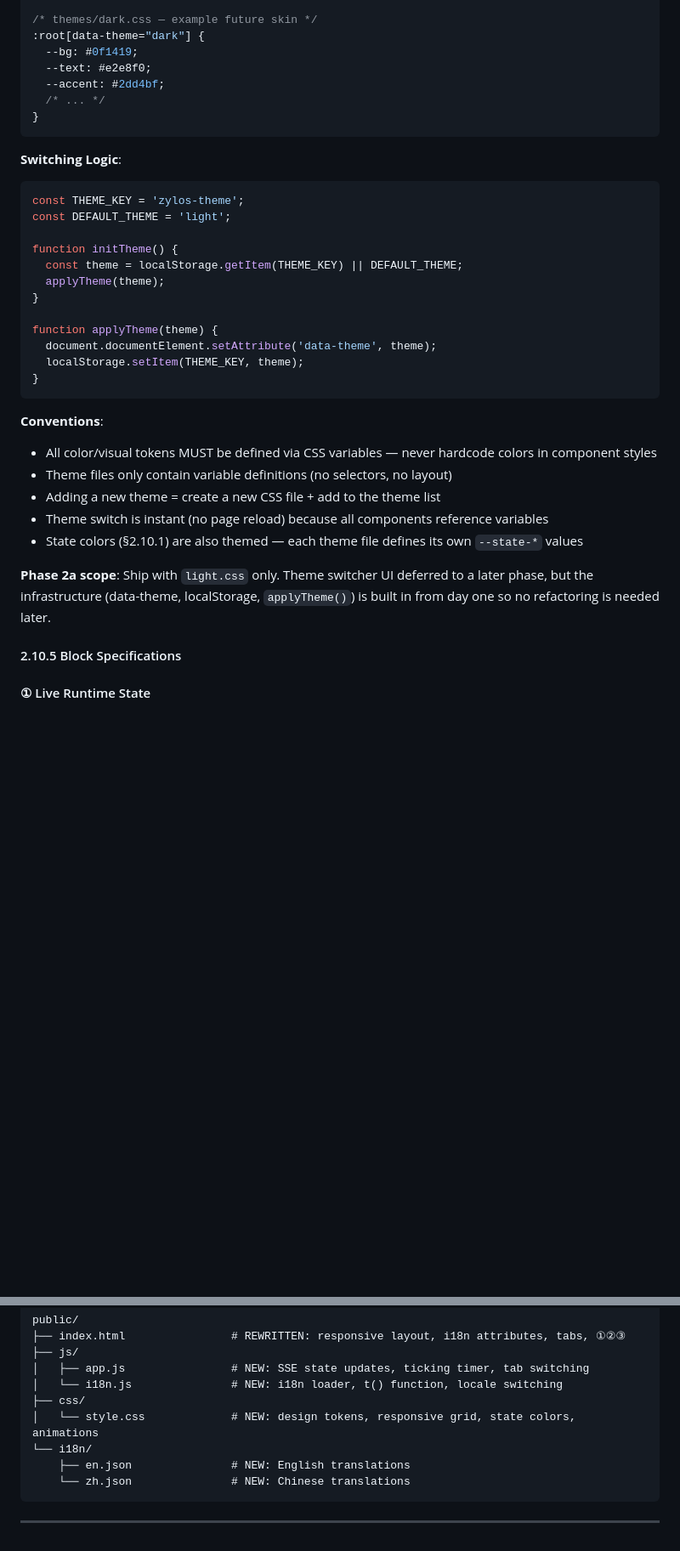
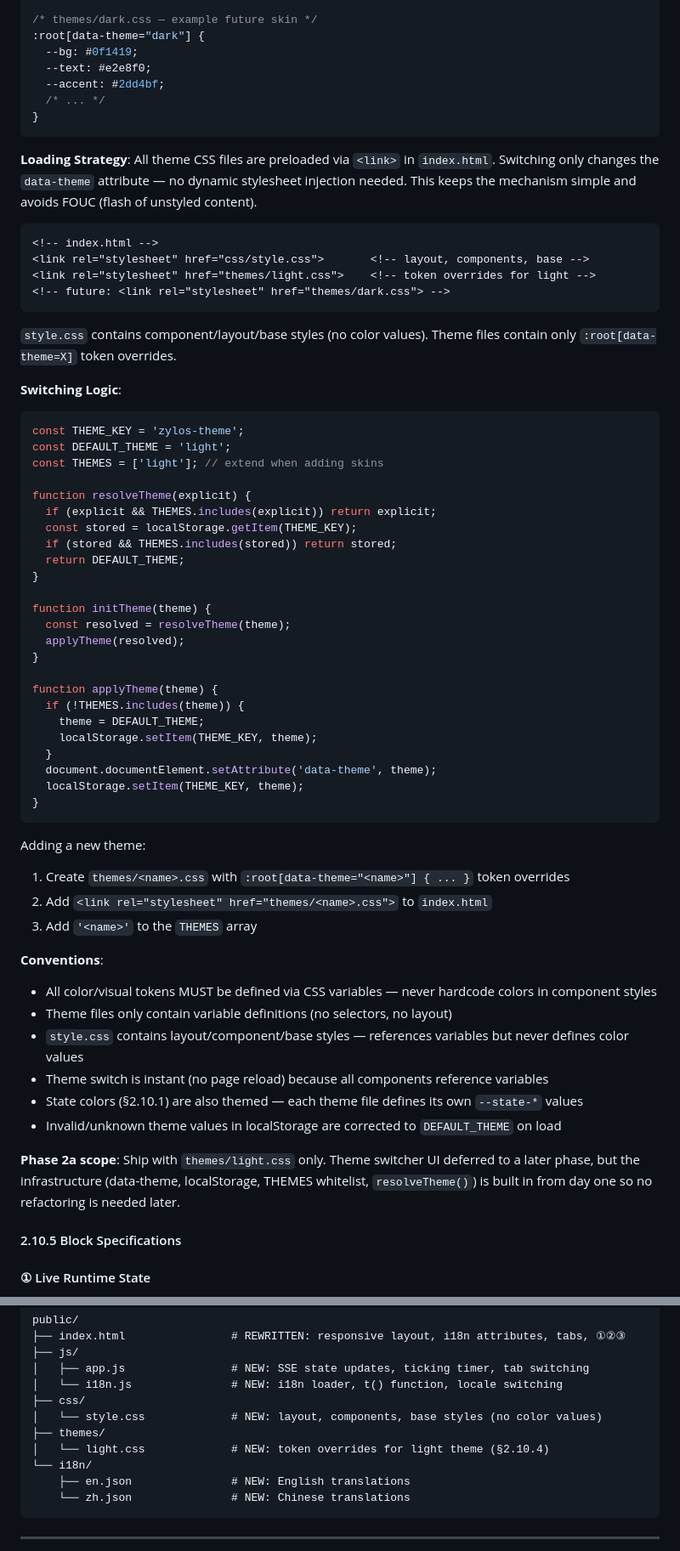
Before and after one commit to YvanJiang/zylos-dashboard, a Markdown page: docs/implementation-phase2a.md, 2 parts joined by grey strips. Shown at 85% size. Rendered like a GitHub page; blank space fills up the shorter version.

Commit message:
fix: theme loading strategy + THEMES whitelist + file layout
- Clarify preload strategy: all theme CSS via <link> in HTML, switch
  only changes data-theme attribute (no dynamic injection)
- Add THEMES whitelist + resolveTheme() with validation (mirrors i18n)
- Invalid localStorage values fallback to DEFAULT_THEME
- Add themes/light.css to dependency diagram and §5 file layout
- Clarify style.css role: layout/components/base, no color values

Co-Authored-By: Claude Opus 4.6 <noreply@anthropic.com>

````diff
--- a/docs/implementation-phase2a.md
+++ b/docs/implementation-phase2a.md
@@ -1120,31 +1121,60 @@ public/
 }
 ```
 
+**Loading Strategy**: All theme CSS files are preloaded via `<link>` in `index.html`. Switching only changes the `data-theme` attribute — no dynamic stylesheet injection needed. This keeps the mechanism simple and avoids FOUC (flash of unstyled content).
+
+```html
+<!-- index.html -->
+<link rel="stylesheet" href="css/style.css">       <!-- layout, components, base -->
+<link rel="stylesheet" href="themes/light.css">    <!-- token overrides for light -->
+<!-- future: <link rel="stylesheet" href="themes/dark.css"> -->
+```
+
+`style.css` contains component/layout/base styles (no color values). Theme files contain only `:root[data-theme=X]` token overrides.
+
 **Switching Logic**:
 
 ```javascript
 const THEME_KEY = 'zylos-theme';
 const DEFAULT_THEME = 'light';
+const THEMES = ['light']; // extend when adding skins
 
-function initTheme() {
-  const theme = localStorage.getItem(THEME_KEY) || DEFAULT_THEME;
-  applyTheme(theme);
+function resolveTheme(explicit) {
+  if (explicit && THEMES.includes(explicit)) return explicit;
+  const stored = localStorage.getItem(THEME_KEY);
+  if (stored && THEMES.includes(stored)) return stored;
+  return DEFAULT_THEME;
+}
+
+function initTheme(theme) {
+  const resolved = resolveTheme(theme);
+  applyTheme(resolved);
 }
 
 function applyTheme(theme) {
+  if (!THEMES.includes(theme)) {
+    theme = DEFAULT_THEME;
+    localStorage.setItem(THEME_KEY, theme);
+  }
   document.documentElement.setAttribute('data-theme', theme);
   localStorage.setItem(THEME_KEY, theme);
 }
 ```
 
+Adding a new theme:
+1. Create `themes/<name>.css` with `:root[data-theme="<name>"] { ... }` token overrides
+2. Add `<link rel="stylesheet" href="themes/<name>.css">` to `index.html`
+3. Add `'<name>'` to the `THEMES` array
+
 **Conventions**:
 - All color/visual tokens MUST be defined via CSS variables — never hardcode colors in component styles
 - Theme files only contain variable definitions (no selectors, no layout)
-- Adding a new theme = create a new CSS file + add to the theme list
+- `style.css` contains layout/component/base styles — references variables but never defines color values
 - Theme switch is instant (no page reload) because all components reference variables
 - State colors (§2.10.1) are also themed — each theme file defines its own `--state-*` values
+- Invalid/unknown theme values in localStorage are corrected to `DEFAULT_THEME` on load
 
-**Phase 2a scope**: Ship with `light.css` only. Theme switcher UI deferred to a later phase, but the infrastructure (data-theme, localStorage, `applyTheme()`) is built in from day one so no refactoring is needed later.
+**Phase 2a scope**: Ship with `themes/light.css` only. Theme switcher UI deferred to a later phase, but the infrastructure (data-theme, localStorage, THEMES whitelist, `resolveTheme()`) is built in from day one so no refactoring is needed later.
 
 #### 2.10.5 Block Specifications
 
@@ -1320,7 +1350,9 @@ public/
 │   ├── app.js                # NEW: SSE state updates, ticking timer, tab switching
 │   └── i18n.js               # NEW: i18n loader, t() function, locale switching
 ├── css/
-│   └── style.css             # NEW: design tokens, responsive grid, state colors, animations
+│   └── style.css             # NEW: layout, components, base styles (no color values)
+├── themes/
+│   └── light.css             # NEW: token overrides for light theme (§2.10.4)
 └── i18n/
     ├── en.json               # NEW: English translations
     └── zh.json               # NEW: Chinese translations
````
Also changed, not shown: other parts of docs/implementation-phase2a.md (+2 -1 lines).
